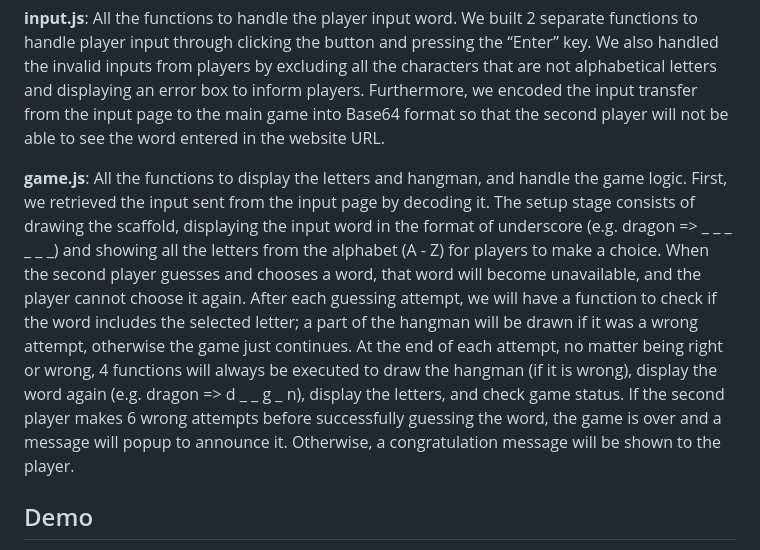
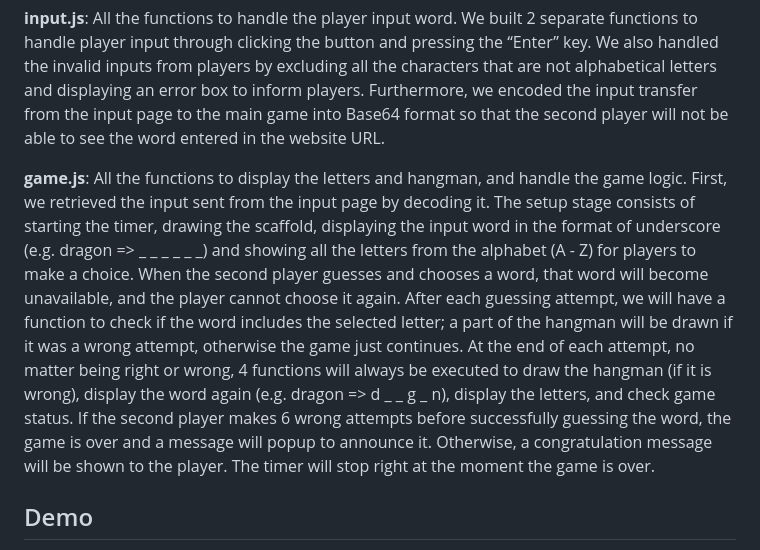
Before and after one commit to HuyTang10/CPSC_1030_Lab9, a Markdown page: README.md, the part around the change. Rendered like a GitHub page.

Commit message:
Update timer function in the Features and Functionalities section

```diff
--- a/README.md
+++ b/README.md
@@ -65,7 +65,7 @@ git clone https://github.com/HuyTang10/CPSC_1045_Group_2.git
 
 **input.js**: All the functions to handle the player input word. We built 2 separate functions to handle player input through clicking the button and pressing the “Enter” key. We also handled the invalid inputs from players by excluding all the characters that are not alphabetical letters and displaying an error box to inform players. Furthermore, we encoded the input transfer from the input page to the main game into Base64 format so that the second player will not be able to see the word entered in the website URL.
 
-**game.js**: All the functions to display the letters and hangman, and handle the game logic. First, we retrieved the input sent from the input page by decoding it. The setup stage consists of drawing the scaffold, displaying the input word in the format of underscore (e.g. dragon => _ _ _ _ _ _) and showing all the letters from the alphabet (A - Z) for players to make a choice. When the second player guesses and chooses a word, that word will become unavailable, and the player cannot choose it again. After each guessing attempt, we will have a function to check if the word includes the selected letter; a part of the hangman will be drawn if it was a wrong attempt, otherwise the game just continues. At the end of each attempt, no matter being right or wrong, 4 functions will always be executed to draw the hangman (if it is wrong), display the word again (e.g. dragon => d _ _ g _ n), display the letters, and check game status. If the second player makes 6 wrong attempts before successfully guessing the word, the game is over and a message will popup to announce it. Otherwise, a congratulation message will be shown to the player.
+**game.js**: All the functions to display the letters and hangman, and handle the game logic. First, we retrieved the input sent from the input page by decoding it. The setup stage consists of starting the timer, drawing the scaffold, displaying the input word in the format of underscore (e.g. dragon => _ _ _ _ _ _) and showing all the letters from the alphabet (A - Z) for players to make a choice. When the second player guesses and chooses a word, that word will become unavailable, and the player cannot choose it again. After each guessing attempt, we will have a function to check if the word includes the selected letter; a part of the hangman will be drawn if it was a wrong attempt, otherwise the game just continues. At the end of each attempt, no matter being right or wrong, 4 functions will always be executed to draw the hangman (if it is wrong), display the word again (e.g. dragon => d _ _ g _ n), display the letters, and check game status. If the second player makes 6 wrong attempts before successfully guessing the word, the game is over and a message will popup to announce it. Otherwise, a congratulation message will be shown to the player. The timer will stop right at the moment the game is over.
 
 
 ## Demo
```
